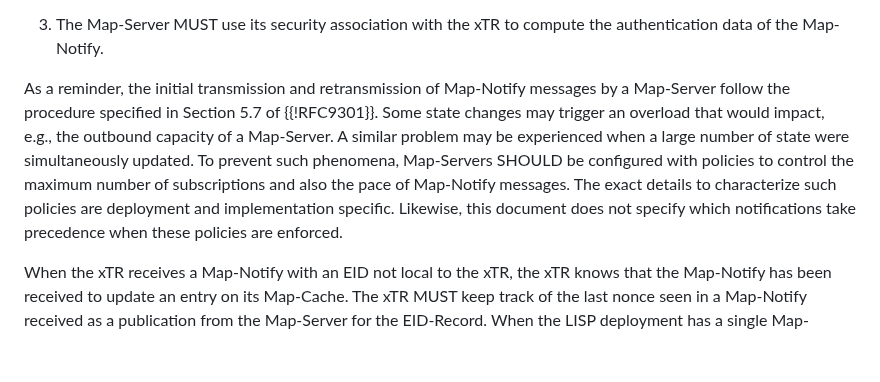
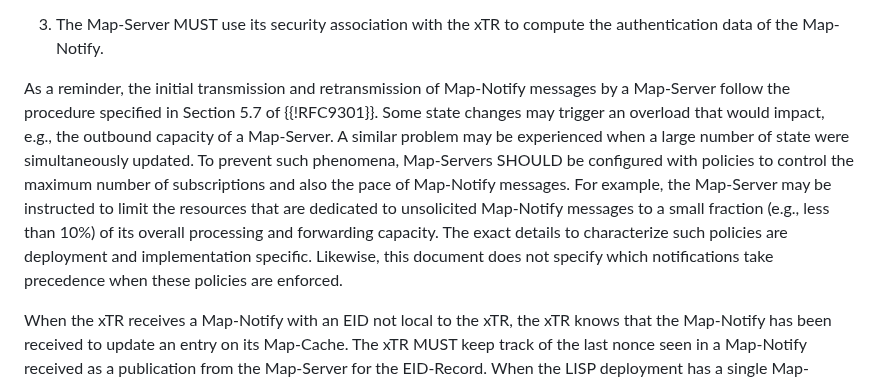
Before and after one commit to boucadair/draft-ietf-lisp-pubsub, a Markdown page: draft-ietf-lisp-pubsub.md, the part around the change. Rendered like a GitHub page; blank space fills up the shorter version.

Commit message:
small fraction

```diff
--- a/draft-ietf-lisp-pubsub.md
+++ b/draft-ietf-lisp-pubsub.md
@@ -329,7 +329,7 @@ The following is added to the Map-Request message defined in Section 5.2 of {{!R
    1.  The Map-Server MUST use its security association with the xTR to
         compute the authentication data of the Map-Notify.
 
-As a reminder, the initial transmission and retransmission of Map-Notify messages by a Map-Server follow the procedure specified in Section 5.7 of {{!RFC9301}}. Some state changes may trigger an overload that would impact, e.g., the outbound capacity of a Map-Server. A similar problem may be experienced when a large number of state were simultaneously updated. To prevent such phenomena, Map-Servers SHOULD be configured with policies to control the maximum number of subscriptions and also the pace of Map-Notify messages. The exact details to characterize such policies are deployment and implementation specific. Likewise, this document does not specify which notifications take precedence when these policies are enforced.
+As a reminder, the initial transmission and retransmission of Map-Notify messages by a Map-Server follow the procedure specified in Section 5.7 of {{!RFC9301}}. Some state changes may trigger an overload that would impact, e.g., the outbound capacity of a Map-Server. A similar problem may be experienced when a large number of state were simultaneously updated. To prevent such phenomena, Map-Servers SHOULD be configured with policies to control the maximum number of subscriptions and also the pace of Map-Notify messages. For example, the Map-Server may be instructed to limit the resources that are dedicated to unsolicited Map-Notify messages to a small fraction (e.g., less than 10%) of its overall processing and forwarding capacity. The exact details to characterize such policies are deployment and implementation specific. Likewise, this document does not specify which notifications take precedence when these policies are enforced.
 
    When the xTR receives a Map-Notify with an EID not local to the xTR,
    the xTR knows that the Map-Notify has been received to update an
```
